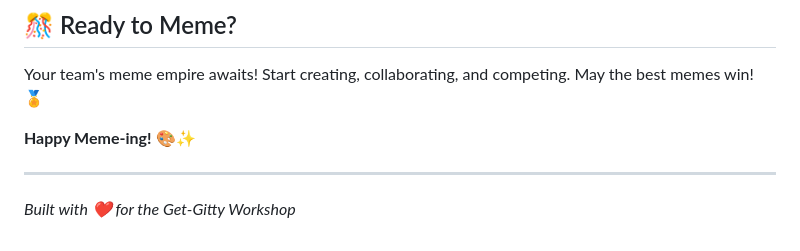
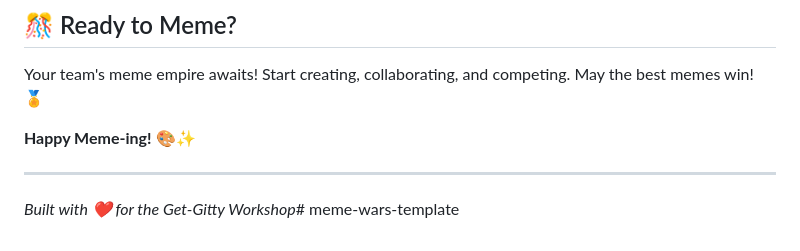
Before and after one commit to asolinks/meme-wars-template, a Markdown page: README.md, the part around the change. Drawn GitHub-style.

```diff
--- a/README.md
+++ b/README.md
@@ -251,4 +251,4 @@ Your team's meme empire awaits! Start creating, collaborating, and competing. Ma
 
 ---
 
-*Built with ❤️ for the Get-Gitty Workshop*
+*Built with ❤️ for the Get-Gitty Workshop*# meme-wars-template
```
